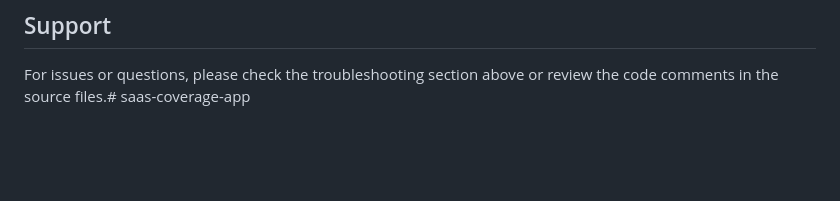
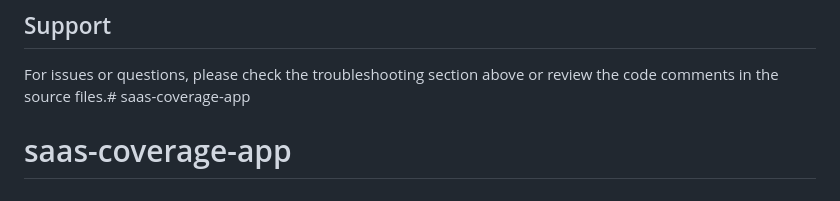
Before and after one commit to jaimeshoemaker110/saas-coverage-app, a Markdown page: README.md, the part around the change. Drawn GitHub-style; blank space fills up the shorter version.

```diff
--- a/README.md
+++ b/README.md
@@ -194,3 +194,4 @@ ISC
 ## Support
 
 For issues or questions, please check the troubleshooting section above or review the code comments in the source files.# saas-coverage-app
+# saas-coverage-app
```
